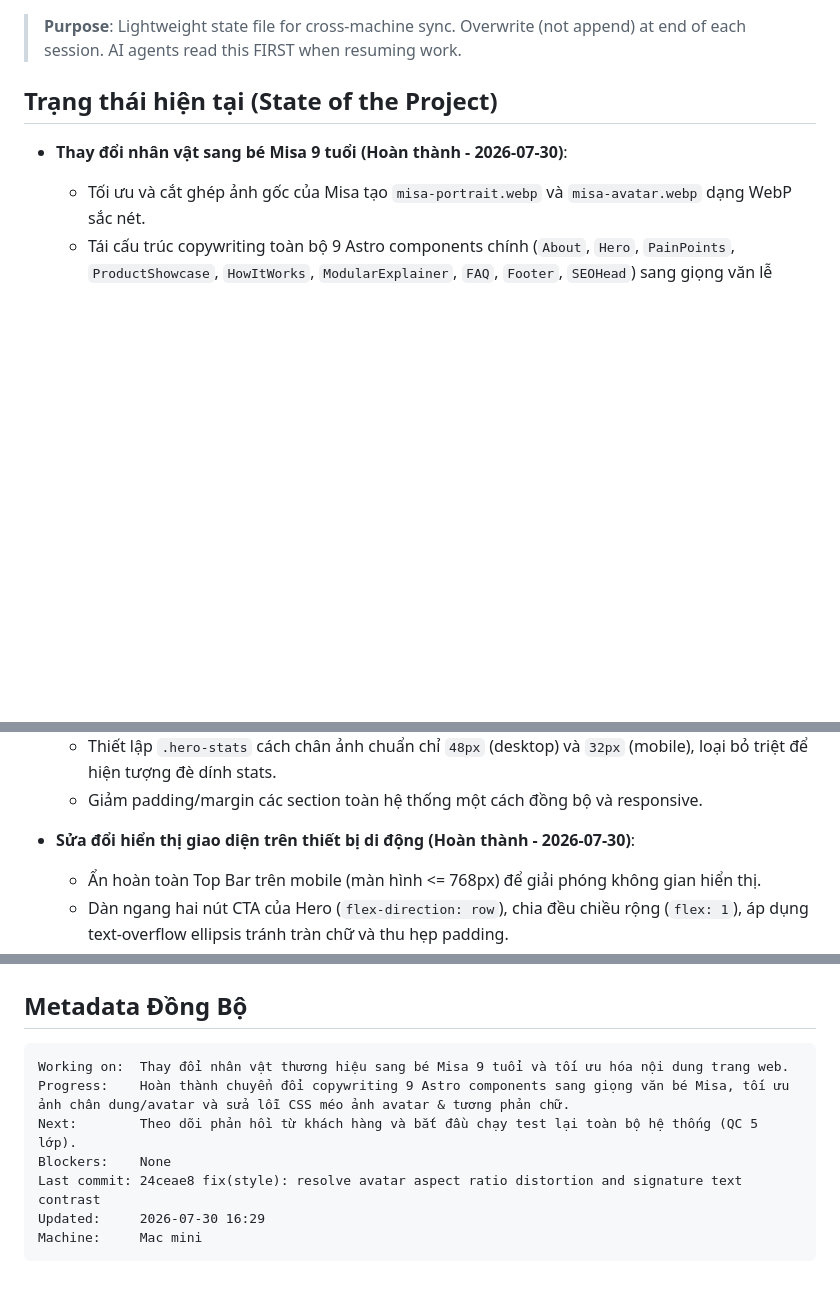
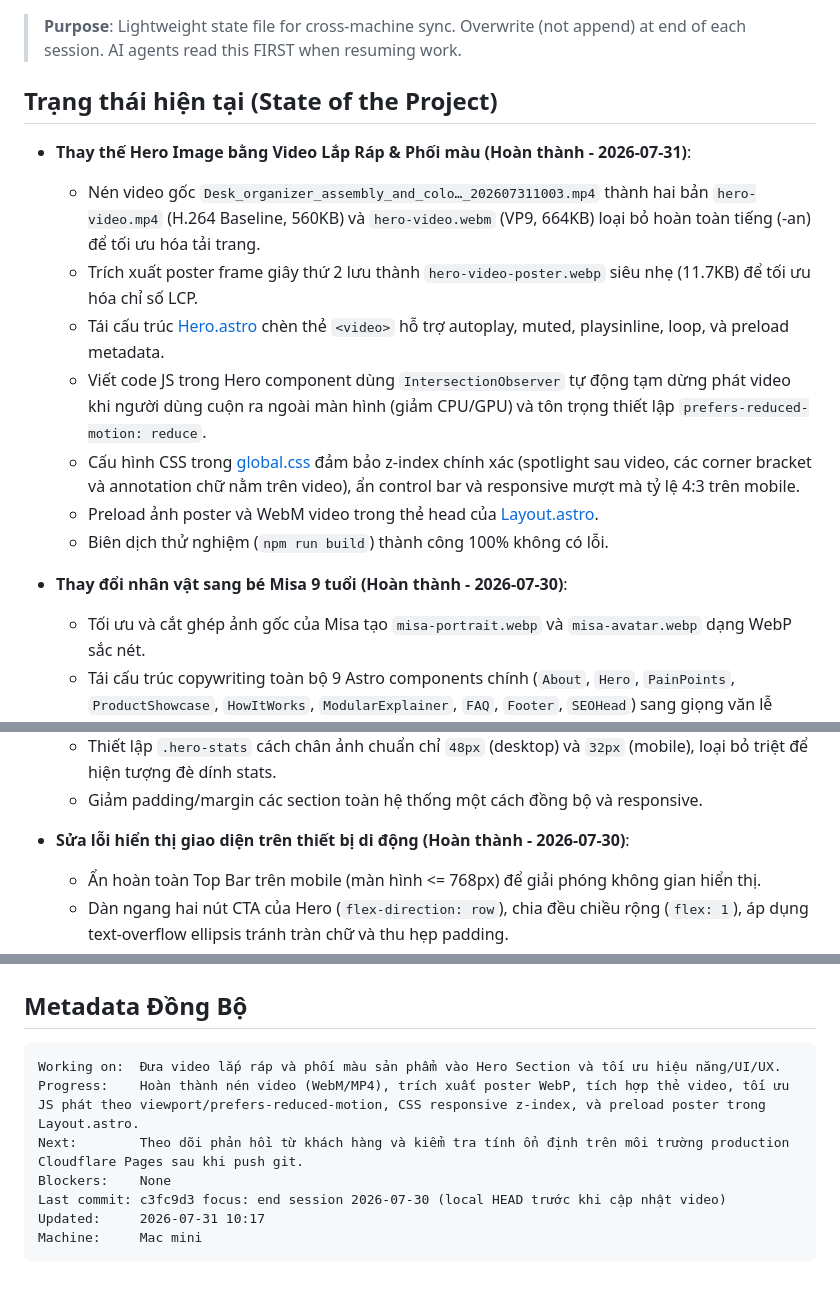
Before and after one commit to leanhbang-cloud/in3d.help, a Markdown page: .agents/context/CURRENT_FOCUS.md, 3 parts joined by grey strips. GitHub-like rendering; blank space fills up the shorter version.

Commit message:
focus: end session 2026-07-31

````diff
--- a/.agents/context/CURRENT_FOCUS.md
+++ b/.agents/context/CURRENT_FOCUS.md
@@ -5,6 +5,15 @@
 > AI agents read this FIRST when resuming work.
 
 ## Trạng thái hiện tại (State of the Project)
+
+- **Thay thế Hero Image bằng Video Lắp Ráp & Phối màu (Hoàn thành - 2026-07-31)**:
+  - Nén video gốc `Desk_organizer_assembly_and_colo…_202607311003.mp4` thành hai bản `hero-video.mp4` (H.264 Baseline, 560KB) và `hero-video.webm` (VP9, 664KB) loại bỏ hoàn toàn tiếng (-an) để tối ưu hóa tải trang.
+  - Trích xuất poster frame giây thứ 2 lưu thành `hero-video-poster.webp` siêu nhẹ (11.7KB) để tối ưu hóa chỉ số LCP.
+  - Tái cấu trúc [Hero.astro](file:///Users/bangle-macmini/Projects/in3d-help/src/components/Hero.astro) chèn thẻ `<video>` hỗ trợ autoplay, muted, playsinline, loop, và preload metadata.
+  - Viết code JS trong Hero component dùng `IntersectionObserver` tự động tạm dừng phát video khi người dùng cuộn ra ngoài màn hình (giảm CPU/GPU) và tôn trọng thiết lập `prefers-reduced-motion: reduce`.
+  - Cấu hình CSS trong [global.css](file:///Users/bangle-macmini/Projects/in3d-help/src/styles/global.css) đảm bảo z-index chính xác (spotlight sau video, các corner bracket và annotation chữ nằm trên video), ẩn control bar và responsive mượt mà tỷ lệ 4:3 trên mobile.
+  - Preload ảnh poster và WebM video trong thẻ head của [Layout.astro](file:///Users/bangle-macmini/Projects/in3d-help/src/layouts/Layout.astro).
+  - Biên dịch thử nghiệm (`npm run build`) thành công 100% không có lỗi.
 
 - **Thay đổi nhân vật sang bé Misa 9 tuổi (Hoàn thành - 2026-07-30)**:
   - Tối ưu và cắt ghép ảnh gốc của Misa tạo `misa-portrait.webp` và `misa-avatar.webp` dạng WebP sắc nét.
@@ -20,7 +29,7 @@
   - Thiết lập `.hero-stats` cách chân ảnh chuẩn chỉ `48px` (desktop) và `32px` (mobile), loại bỏ triệt để hiện tượng đè dính stats.
   - Giảm padding/margin các section toàn hệ thống một cách đồng bộ và responsive.
 
-- **Sửa đổi hiển thị giao diện trên thiết bị di động (Hoàn thành - 2026-07-30)**:
+- **Sửa lỗi hiển thị giao diện trên thiết bị di động (Hoàn thành - 2026-07-30)**:
   - Ẩn hoàn toàn Top Bar trên mobile (màn hình <= 768px) để giải phóng không gian hiển thị.
   - Dàn ngang hai nút CTA của Hero (`flex-direction: row`), chia đều chiều rộng (`flex: 1`), áp dụng text-overflow ellipsis tránh tràn chữ và thu hẹp padding.
   - Sửa lỗi khoảng trống lớn giữa các section bằng cách thiết lập `.hero` có `min-height: 85svh` và đặt `min-height: unset` cho các section chung.
@@ -81,11 +90,11 @@
 
 ## Metadata Đồng Bộ
 ```
-Working on:  Thay đổi nhân vật thương hiệu sang bé Misa 9 tuổi và tối ưu hóa nội dung trang web.
-Progress:    Hoàn thành chuyển đổi copywriting 9 Astro components sang giọng văn bé Misa, tối ưu ảnh chân dung/avatar và sửa lỗi CSS méo ảnh avatar & tương phản chữ.
-Next:        Theo dõi phản hồi từ khách hàng và bắt đầu chạy test lại toàn bộ hệ thống (QC 5 lớp).
+Working on:  Đưa video lắp ráp và phối màu sản phẩm vào Hero Section và tối ưu hiệu năng/UI/UX.
+Progress:    Hoàn thành nén video (WebM/MP4), trích xuất poster WebP, tích hợp thẻ video, tối ưu JS phát theo viewport/prefers-reduced-motion, CSS responsive z-index, và preload poster trong Layout.astro.
+Next:        Theo dõi phản hồi từ khách hàng và kiểm tra tính ổn định trên môi trường production Cloudflare Pages sau khi push git.
 Blockers:    None
-Last commit: 24ceae8 fix(style): resolve avatar aspect ratio distortion and signature text contrast
-Updated:     2026-07-30 16:29
+Last commit: c3fc9d3 focus: end session 2026-07-30 (local HEAD trước khi cập nhật video)
+Updated:     2026-07-31 10:17
 Machine:     Mac mini
 ```
````
